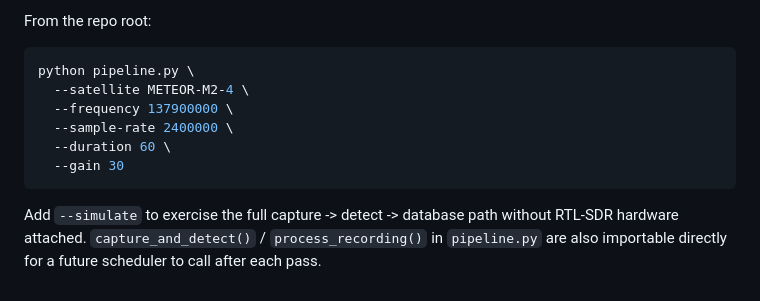
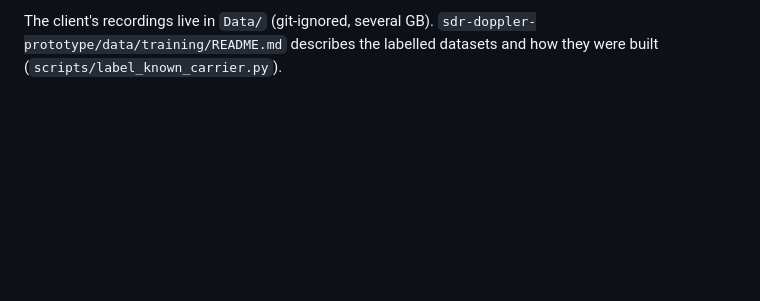
Before and after one commit to pony15133/RTL-SDR-Capstone, a Markdown page: README.md, the part around one of its changes. GitHub-like rendering; blank space fills up the shorter version.

````diff
--- a/README.md
+++ b/README.md
@@ -127,15 +91 @@ database.
-From the repo root:
-
-```bash
-python pipeline.py \
-  --satellite METEOR-M2-4 \
-  --frequency 137900000 \
-  --sample-rate 2400000 \
-  --duration 60 \
-  --gain 30
-```
-
-Add `--simulate` to exercise the full capture -> detect -> database path
-without RTL-SDR hardware attached. `capture_and_detect()` /
-`process_recording()` in `pipeline.py` are also importable directly for a
-future scheduler to call after each pass.
+The client's recordings live in `Data/` (git-ignored, several GB). `sdr-doppler-prototype/data/training/README.md` describes the labelled datasets and how they were built (`scripts/label_known_carrier.py`).
````
Also changed, not shown: other parts of README.md (+71 -107 lines), iq-recorder/README.md (+26 -15 lines).
